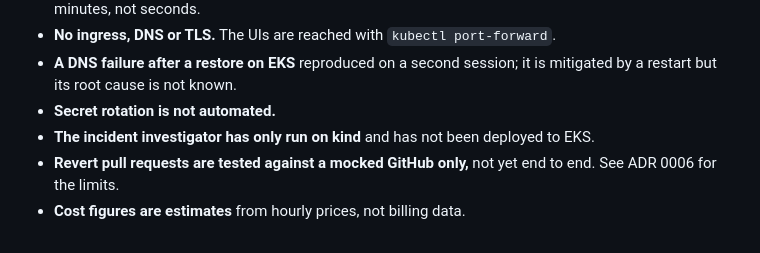
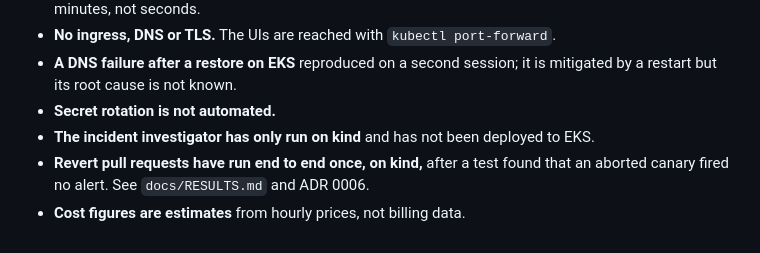
Before and after one commit to Islem-rb/gitops-eks-platform, a Markdown page: README.md, the part around the change. Drawn GitHub-style.

```diff
--- a/README.md
+++ b/README.md
@@ -231,5 +231,5 @@ Stated plainly, because they matter:
 - **A DNS failure after a restore on EKS** reproduced on a second session; it is mitigated by a restart but its root cause is not known.
 - **Secret rotation is not automated.**
 - **The incident investigator has only run on kind** and has not been deployed to EKS.
-- **Revert pull requests are tested against a mocked GitHub only,** not yet end to end. See ADR 0006 for the limits.
+- **Revert pull requests have run end to end once, on kind,** after a test found that an aborted canary fired no alert. See `docs/RESULTS.md` and ADR 0006.
 - **Cost figures are estimates** from hourly prices, not billing data.
```
Also changed, not shown: docs/RESULTS.md (+23 -0 lines), docs/adr/0006-revert-only-remediation.md (+1 -0 lines).
